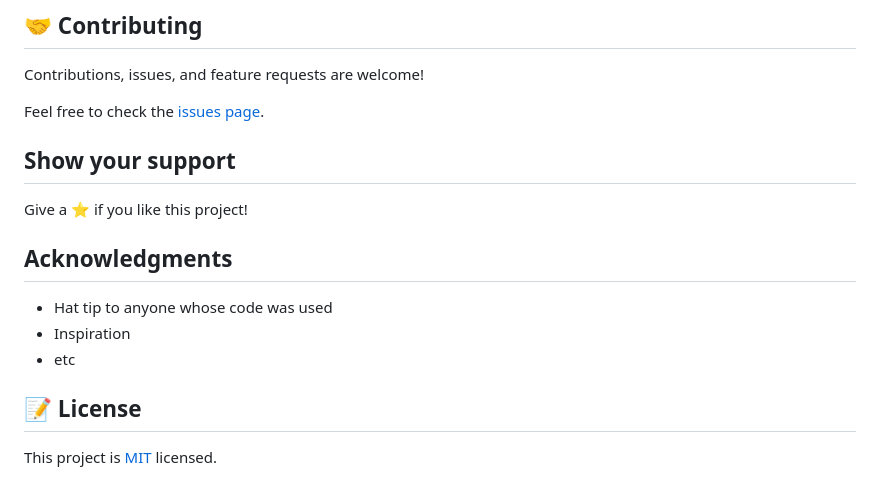
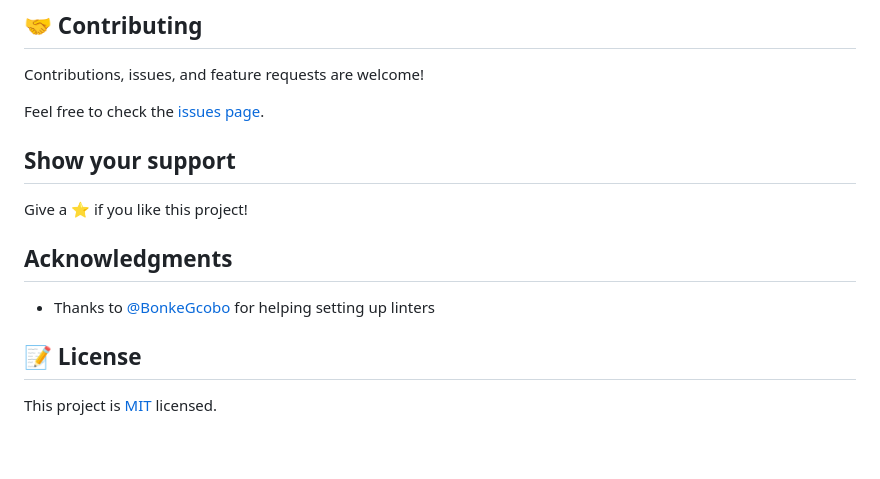
Before and after one commit to Hombre2014/Hello-Microverse, a Markdown page: README.md, the part around the change printed below. Drawn GitHub-style; blank space fills up the shorter version.

```diff
--- a/README.md
+++ b/README.md
@@ -67,9 +70,7 @@ Give a ⭐️ if you like this project!
 
 ## Acknowledgments
 
-- Hat tip to anyone whose code was used
-- Inspiration
-- etc
+- Thanks to [@BonkeGcobo](https://github.com/BonkeGcobo) for helping setting up linters
 
 ## 📝 License
 
```
Also changed, not shown: other parts of README.md (+25 -22 lines), MIT.md (+4 -7 lines), app_screenshot.JPG (added), app_screenshot.png (deleted).
